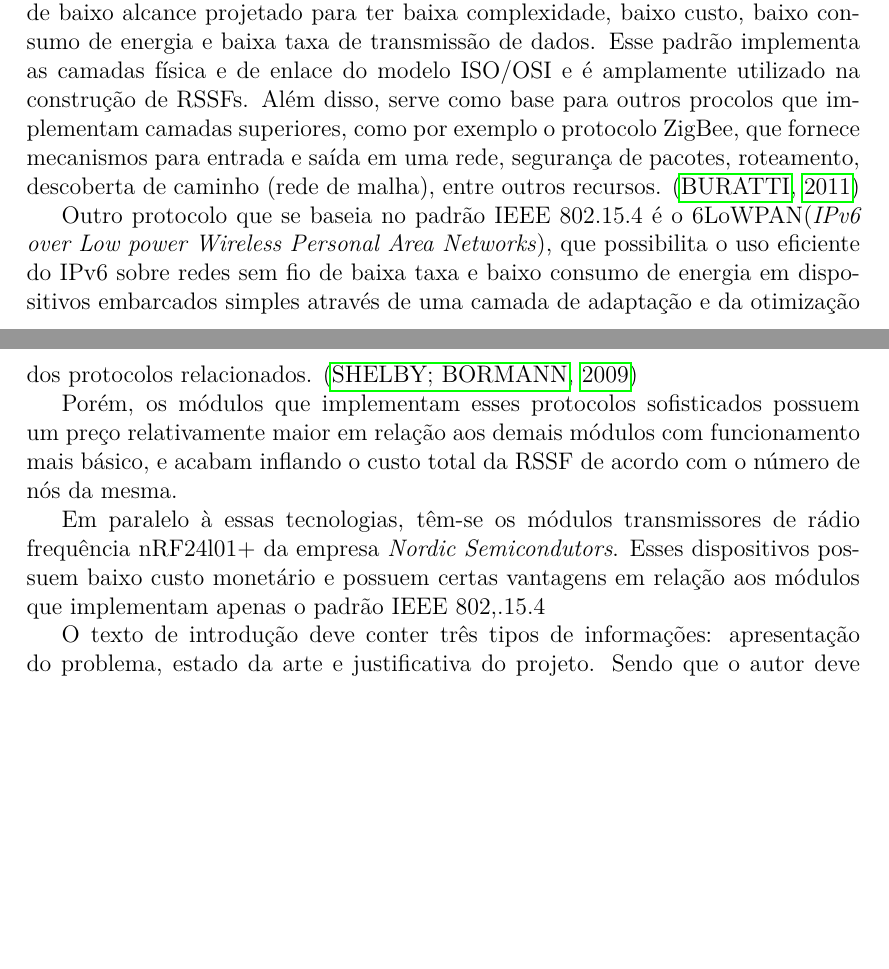
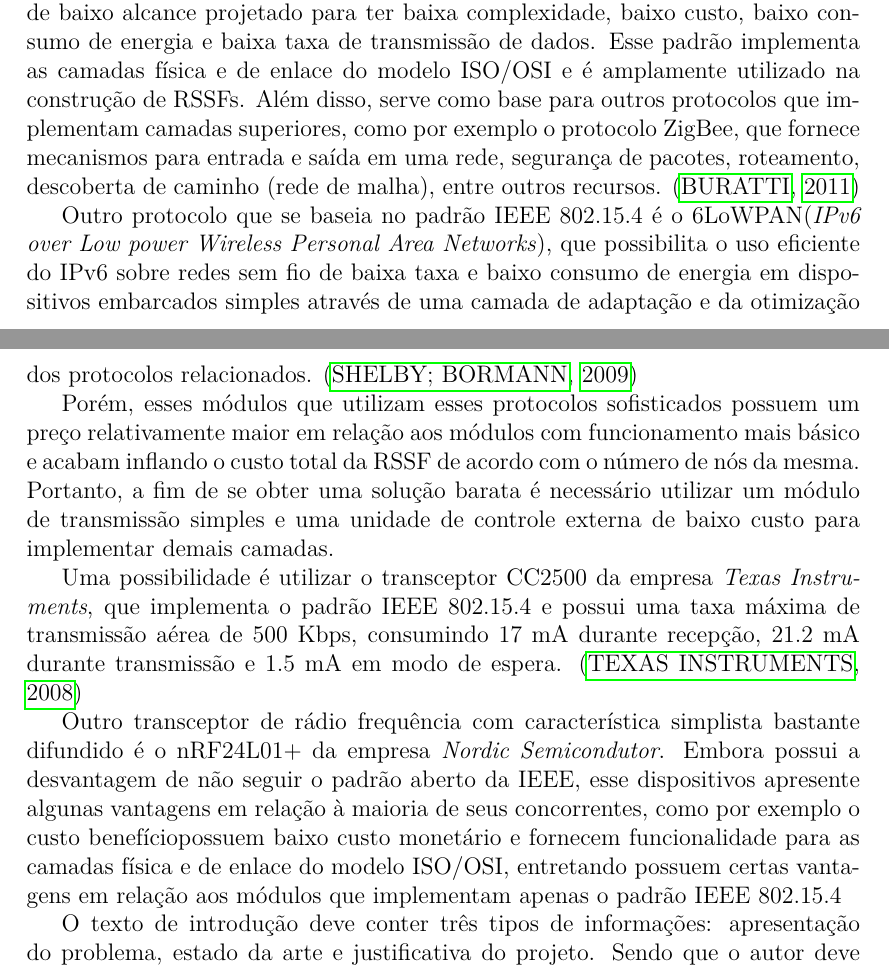
Before and after one commit to aldantas/term_paper-pt-br, a LaTeX document (ante-projeto/ante-projeto.tex): two parts of pages 4 and 5 of 8, joined at a grey line, cut so that both start at the same text, the shorter picture padded with empty space. Compiled offline with pdfLaTeX.

Commit message:
mais coisas

```diff
--- a/ante-projeto/ante-projeto.tex
+++ b/ante-projeto/ante-projeto.tex
@@ -183,17 +183,21 @@ possível neste caso. A tecnologia Bluetooth aparentou ser promissora no início
 \cite{sohraby_minoli_znati2007}
 
 A tecnologia IEEE 802.15.4 é um sistema de comunicação por rádio frequência de baixo alcance projetado para ter baixa complexidade, baixo custo, baixo consumo de energia e baixa taxa de transmissão de dados. Esse padrão implementa as
-camadas física e de enlace do modelo ISO/OSI e é amplamente utilizado na construção de RSSFs. Além disso, serve como base para outros procolos que implementam camadas superiores, como por exemplo o protocolo ZigBee,
+camadas física e de enlace do modelo ISO/OSI e é amplamente utilizado na construção de RSSFs. Além disso, serve como base para outros protocolos que implementam camadas superiores, como por exemplo o protocolo ZigBee,
 que fornece mecanismos para entrada e saída em uma rede, segurança de pacotes, roteamento, descoberta de caminho (rede de malha), entre outros recursos. \cite{buratti2011}
 
 Outro protocolo que se baseia no padrão IEEE 802.15.4 é o 6LoWPAN(\textit{IPv6 over Low power Wireless Personal Area Networks}), que possibilita o uso eficiente do IPv6 sobre redes sem fio de baixa taxa e baixo consumo de energia
 em dispositivos embarcados simples através de uma camada de adaptação e da otimização dos protocolos relacionados. \cite{shelby_bormann2009}
 
-Porém, os módulos que implementam esses protocolos sofisticados possuem um preço relativamente maior em relação aos demais módulos com funcionamento mais básico, e acabam inflando o custo total da RSSF de acordo com o
-número de nós da mesma.
+Porém, esses módulos que utilizam esses protocolos sofisticados possuem um preço relativamente maior em relação aos módulos com funcionamento mais básico e acabam inflando o custo total da RSSF de acordo com o
+número de nós da mesma. Portanto, a fim de se obter uma solução barata é necessário utilizar um módulo de transmissão simples e uma unidade de controle externa de baixo custo para implementar demais camadas.
 
-Em paralelo à essas tecnologias, têm-se os módulos transmissores de rádio frequência nRF24l01+ da empresa \textit{Nordic Semicondutors}. Esses dispositivos possuem baixo custo monetário e possuem certas vantagens em relação aos módulos que
-implementam apenas o padrão IEEE 802,.15.4
+Uma possibilidade é utilizar o transceptor CC2500 da empresa  \textit{Texas Instruments}, que implementa o padrão IEEE 802.15.4 e possui uma taxa máxima de transmissão aérea de 500 Kbps, consumindo 17 mA durante recepção, 21.2 mA durante
+transmissão e 1.5 mA em modo de espera. \cite{ccdatasheet}
+
+Outro transceptor de rádio frequência com característica simplista bastante difundido é o nRF24L01+ da empresa \textit{Nordic Semicondutor}. Embora possui a desvantagem de não seguir o padrão aberto da IEEE, esse dispositivos apresente
+algunas vantagens em relação à maioria de seus concorrentes, como por exemplo o custo benefíciopossuem baixo custo monetário e fornecem funcionalidade para as camadas física
+e de enlace do modelo ISO/OSI, entretando possuem certas vantagens em relação aos módulos que implementam apenas o padrão IEEE 802.15.4
 
 
 
```
Also changed, not shown: ante-projeto/bibliografia.bib (+13 -8 lines).
